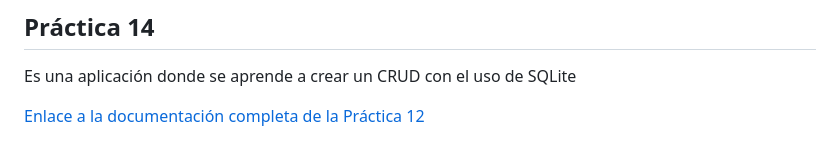
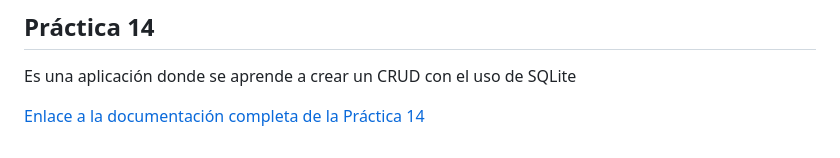
Before and after one commit to adrian-parra/Flutter-Practicas, a Markdown page: README.md, the part around the change. GitHub-like rendering.

Commit message:
FIX README.md
* Indicaciones en enlace de practica 14 no entendibles (SOLUCIONADO)

```diff
--- a/README.md
+++ b/README.md
@@ -119,4 +119,4 @@ Es una aplicación donde se aprende a consumir un JSON local y mostrar los datos
 Es una aplicación donde se aprende a crear un CRUD
 con el uso de SQLite
 
-[Enlace a la documentación completa de la Práctica 12](practica_14/README.md)
+[Enlace a la documentación completa de la Práctica 14](practica_14/README.md)
```
